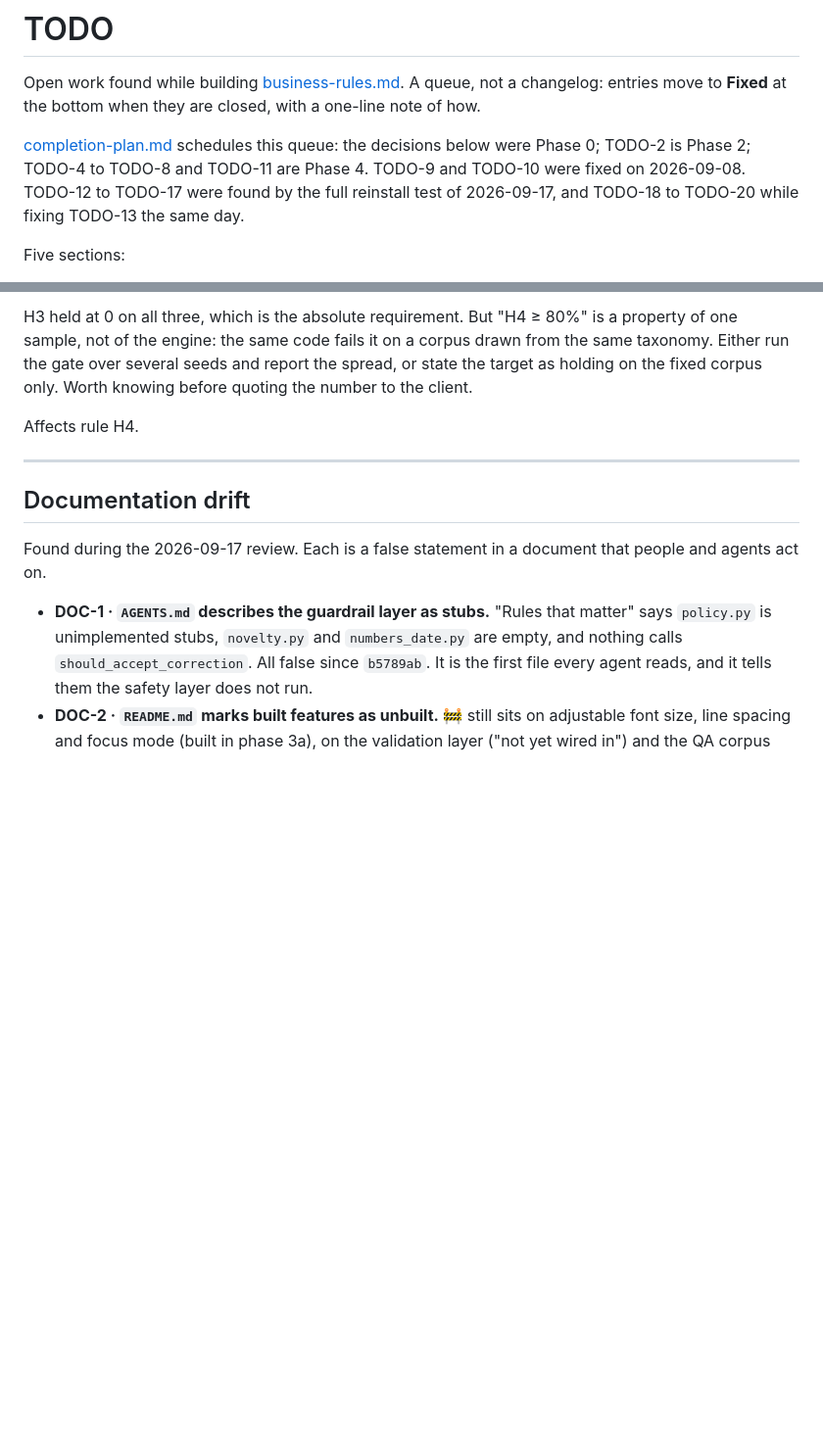
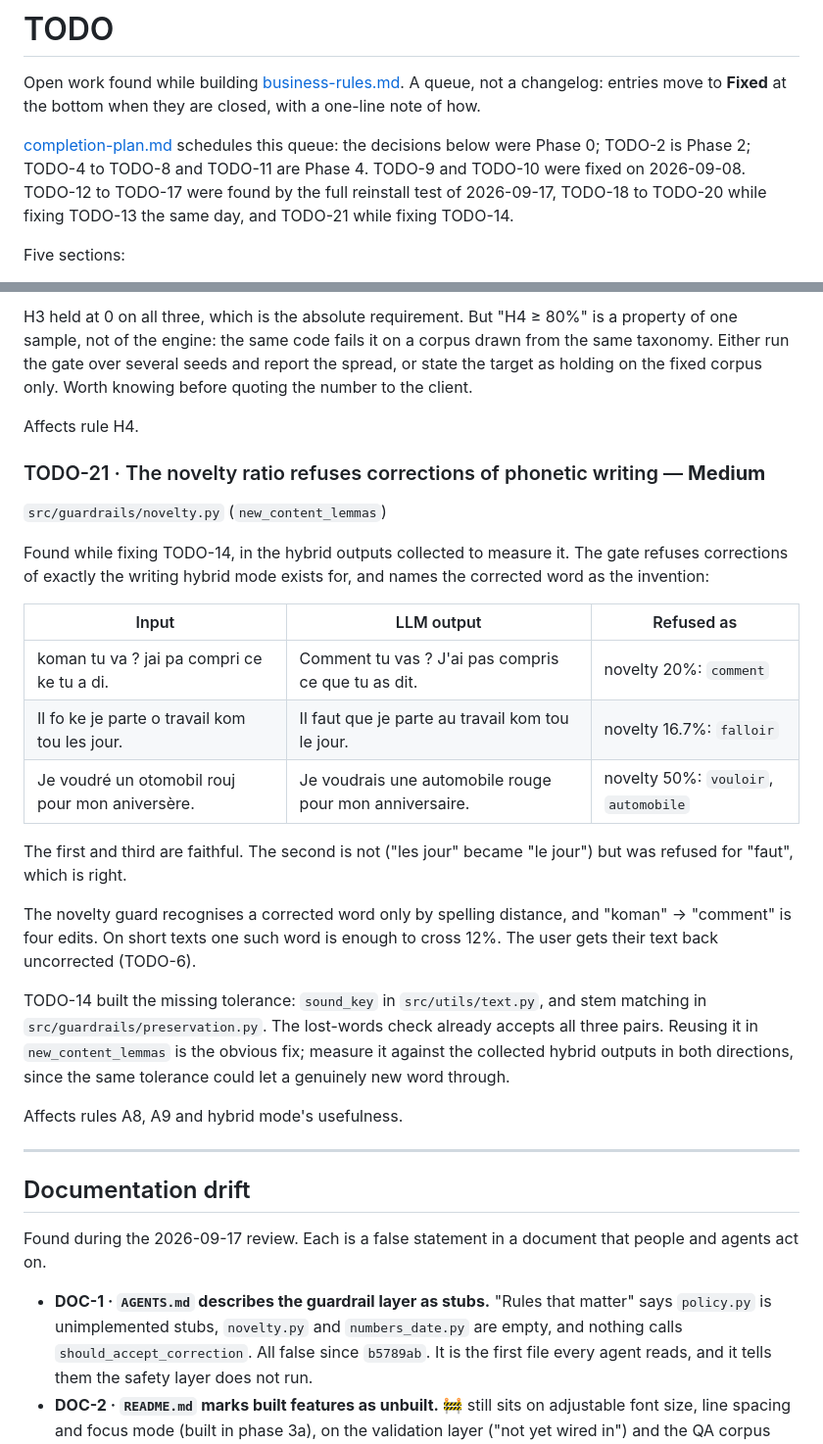
Before and after one commit to JavierTarazona06/DYS-fr, a Markdown page: docs/TODO.md, 2 parts joined by grey strips. Shown at 98% size. Drawn GitHub-style; blank space fills up the shorter version.

Commit message:
docs: record that the novelty ratio refuses corrections of phonetic writing
Co-Authored-By: Claude Opus 5 <noreply@anthropic.com>

```diff
--- a/docs/TODO.md
+++ b/docs/TODO.md
@@ -7,7 +7,8 @@ note of how.
 [completion-plan.md](completion-plan.md) schedules this queue: the decisions below were
 Phase 0; TODO-2 is Phase 2; TODO-4 to TODO-8 and TODO-11 are Phase 4.
 TODO-9 and TODO-10 were fixed on 2026-09-08. TODO-12 to TODO-17 were found by the full
-reinstall test of 2026-09-17, and TODO-18 to TODO-20 while fixing TODO-13 the same day.
+reinstall test of 2026-09-17, TODO-18 to TODO-20 while fixing TODO-13 the same day, and
+TODO-21 while fixing TODO-14.
 
 Five sections:
 
@@ -257,6 +258,34 @@ taxonomy. Either run the gate over several seeds and report the spread, or state
 as holding on the fixed corpus only. Worth knowing before quoting the number to the client.
 
 Affects rule H4.
+
+### TODO-21 · The novelty ratio refuses corrections of phonetic writing — **Medium**
+
+`src/guardrails/novelty.py` (`new_content_lemmas`)
+
+Found while fixing TODO-14, in the hybrid outputs collected to measure it. The gate refuses
+corrections of exactly the writing hybrid mode exists for, and names the corrected word as
+the invention:
+
+| Input | LLM output | Refused as |
+|---|---|---|
+| koman tu va ? jai pa compri ce ke tu a di. | Comment tu vas ? J'ai pas compris ce que tu as dit. | novelty 20%: `comment` |
+| Il fo ke je parte o travail kom tou les jour. | Il faut que je parte au travail kom tou le jour. | novelty 16.7%: `falloir` |
+| Je voudré un otomobil rouj pour mon aniversère. | Je voudrais une automobile rouge pour mon anniversaire. | novelty 50%: `vouloir`, `automobile` |
+
+The first and third are faithful. The second is not ("les jour" became "le jour") but was
+refused for "faut", which is right.
+
+The novelty guard recognises a corrected word only by spelling distance, and "koman" ->
+"comment" is four edits. On short texts one such word is enough to cross 12%. The user gets
+their text back uncorrected (TODO-6).
+
+TODO-14 built the missing tolerance: `sound_key` in `src/utils/text.py`, and stem matching in
+`src/guardrails/preservation.py`. The lost-words check already accepts all three pairs. Reusing
+it in `new_content_lemmas` is the obvious fix; measure it against the collected hybrid outputs
+in both directions, since the same tolerance could let a genuinely new word through.
+
+Affects rules A8, A9 and hybrid mode's usefulness.
 
 ---
 
```
